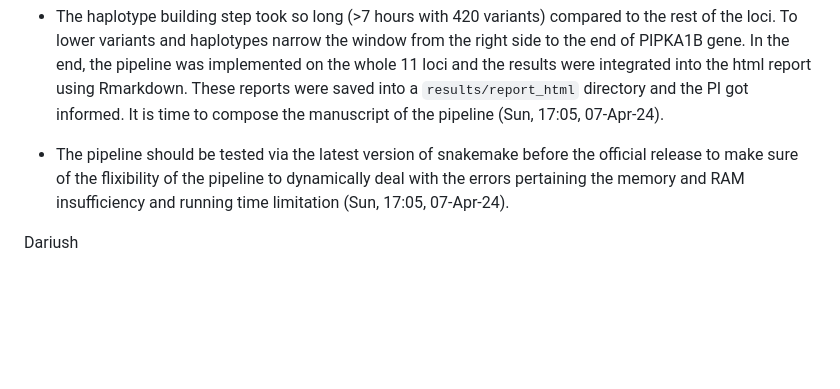
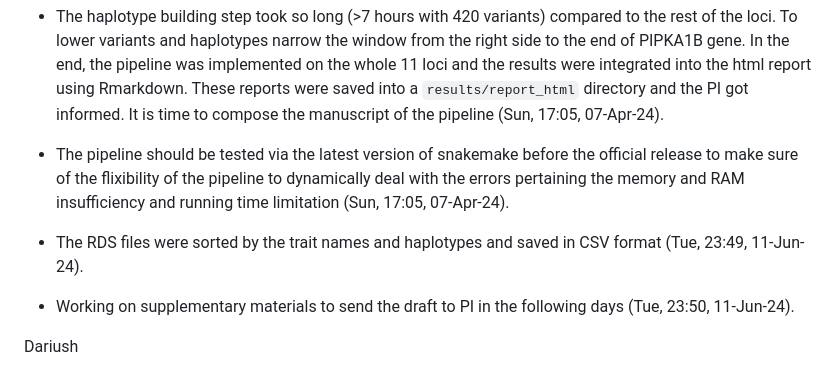
Before and after one commit to dariushghasemi/haplomics, a Markdown page: README.md, the part around the change. GitHub-like rendering; blank space fills up the shorter version.

Commit message:
Convert results in RDS to CSV format for suppl. tables.

```diff
--- a/README.md
+++ b/README.md
@@ -175,4 +175,8 @@ sbatch --wrap 'Rscript 03-4_haplotypes_heatmap.R   output/result_associations/IG
 
 - The pipeline should be tested via the latest version of snakemake before the official release to make sure of the flixibility of the pipeline to dynamically deal with the errors pertaining the memory and RAM insufficiency and running time limitation (Sun, 17:05, 07-Apr-24).
 
+- The RDS files were sorted by the trait names and haplotypes and saved in CSV format (Tue, 23:49, 11-Jun-24).
+
+- Working on supplementary materials to send the draft to PI in the following days (Tue, 23:50, 11-Jun-24).
+
 Dariush
```
